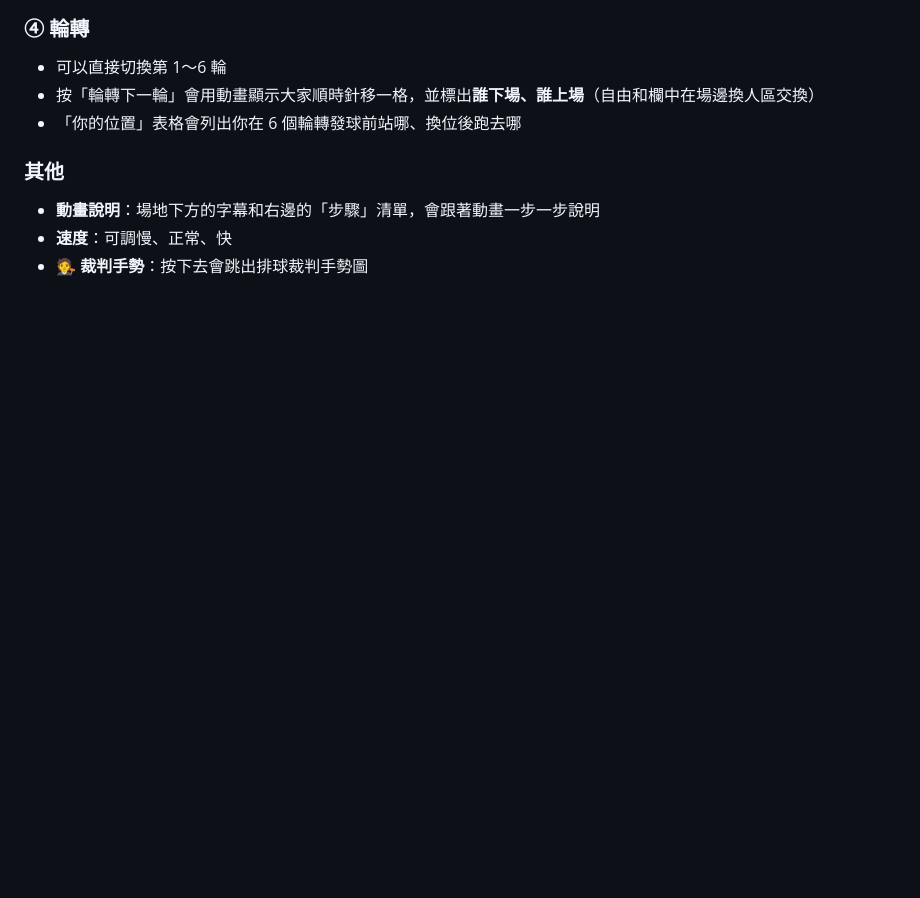
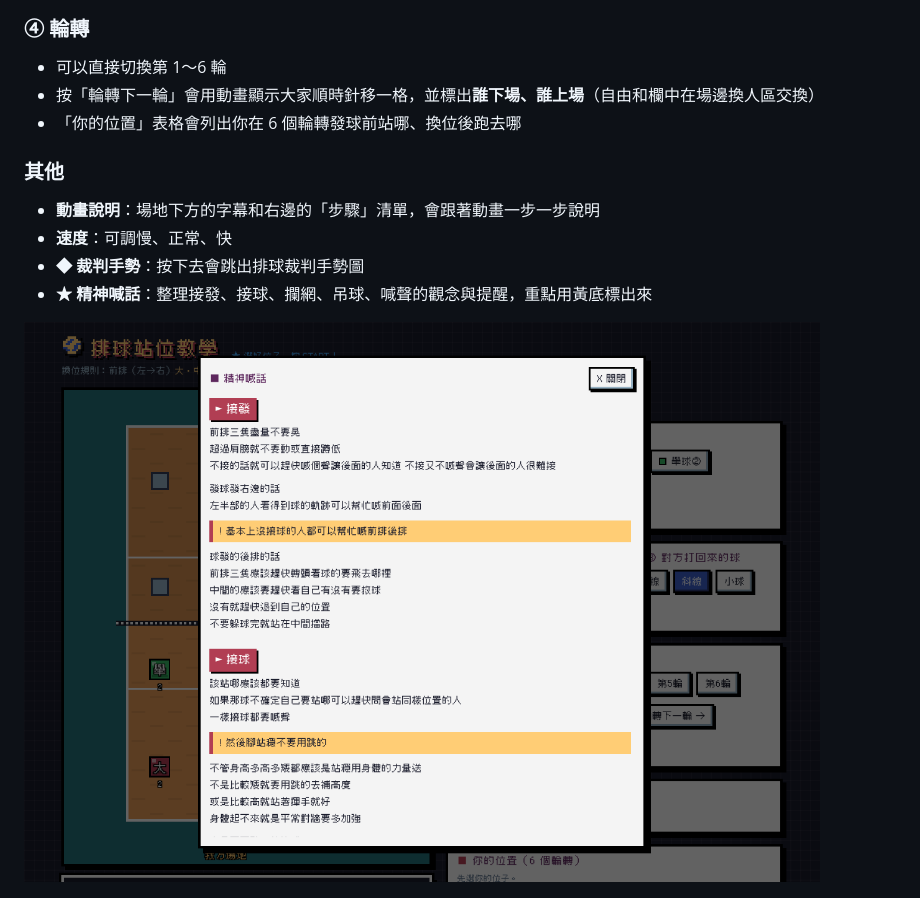
Before and after one commit to hyjessica0907/volleyball, a Markdown page: README.md, the part around the change. GitHub-like rendering; pictures changed too: screenshots/talk.png (added); blank space fills up the shorter version.

```diff
--- a/README.md
+++ b/README.md
@@ -56,7 +56,10 @@
 ### 其他
 - **動畫說明**：場地下方的字幕和右邊的「步驟」清單，會跟著動畫一步一步說明
 - **速度**：可調慢、正常、快
-- **🧑‍⚖️ 裁判手勢**：按下去會跳出排球裁判手勢圖
+- **◆ 裁判手勢**：按下去會跳出排球裁判手勢圖
+- **★ 精神喊話**：整理接發、接球、攔網、吊球、喊聲的觀念與提醒，重點用黃底標出來
+
+![精神喊話](screenshots/talk.png)
 
 ![裁判手勢](screenshots/referee.png)
 
```
Also changed, not shown: 1 other file.
